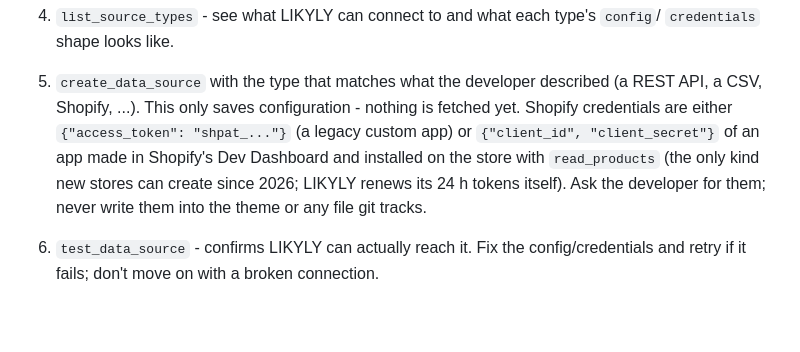
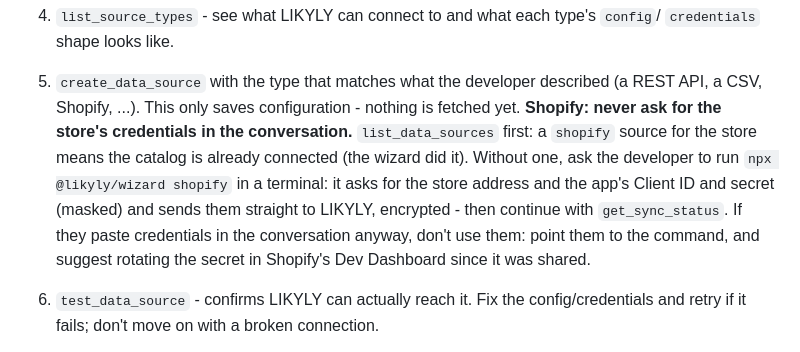
Before and after one commit to arnoweb/projects-docs, a Markdown page: likyly-recsys/SKILL.md, the part around the change. Rendered like a GitHub page; blank space fills up the shorter version.

Commit message:
Update likyly-recsys docs (from recsys-spotlight-pytorch-fastapi@bf2ab3f)

```diff
--- a/likyly-recsys/SKILL.md
+++ b/likyly-recsys/SKILL.md
@@ -89,11 +89,13 @@ URL, or call the push endpoint from their own code when products change.
    `credentials` shape looks like.
 2. `create_data_source` with the type that matches what the developer described (a REST API,
    a CSV, Shopify, ...). This only saves configuration - nothing is fetched yet.
-   Shopify credentials are either `{"access_token": "shpat_..."}` (a legacy custom app) or
-   `{"client_id", "client_secret"}` of an app made in Shopify's Dev Dashboard and installed on
-   the store with `read_products` (the only kind new stores can create since 2026; LIKYLY
-   renews its 24 h tokens itself). Ask the developer for them; never write them into the theme
-   or any file git tracks.
+   **Shopify: never ask for the store's credentials in the conversation.** `list_data_sources`
+   first: a `shopify` source for the store means the catalog is already connected (the wizard
+   did it). Without one, ask the developer to run `npx @likyly/wizard shopify` in a terminal: it
+   asks for the store address and the app's Client ID and secret (masked) and sends them straight
+   to LIKYLY, encrypted - then continue with `get_sync_status`. If they paste credentials in the
+   conversation anyway, don't use them: point them to the command, and suggest rotating the
+   secret in Shopify's Dev Dashboard since it was shared.
 3. `test_data_source` - confirms LIKYLY can actually reach it. Fix the config/credentials and
    retry if it fails; don't move on with a broken connection.
 4. `preview_data_source` - a small real sample plus a suggested field mapping.
```
